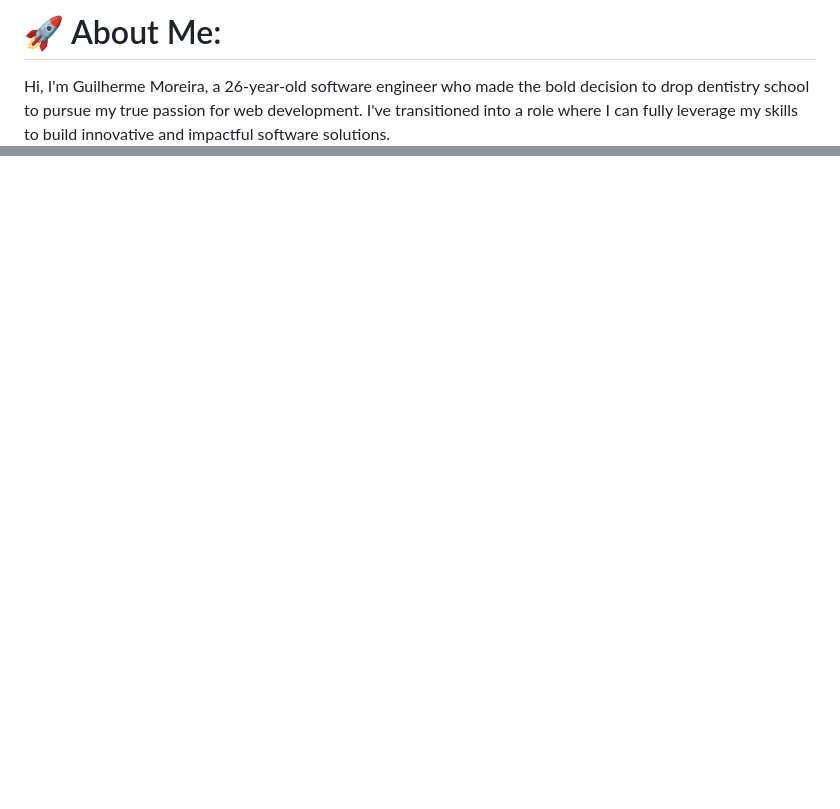
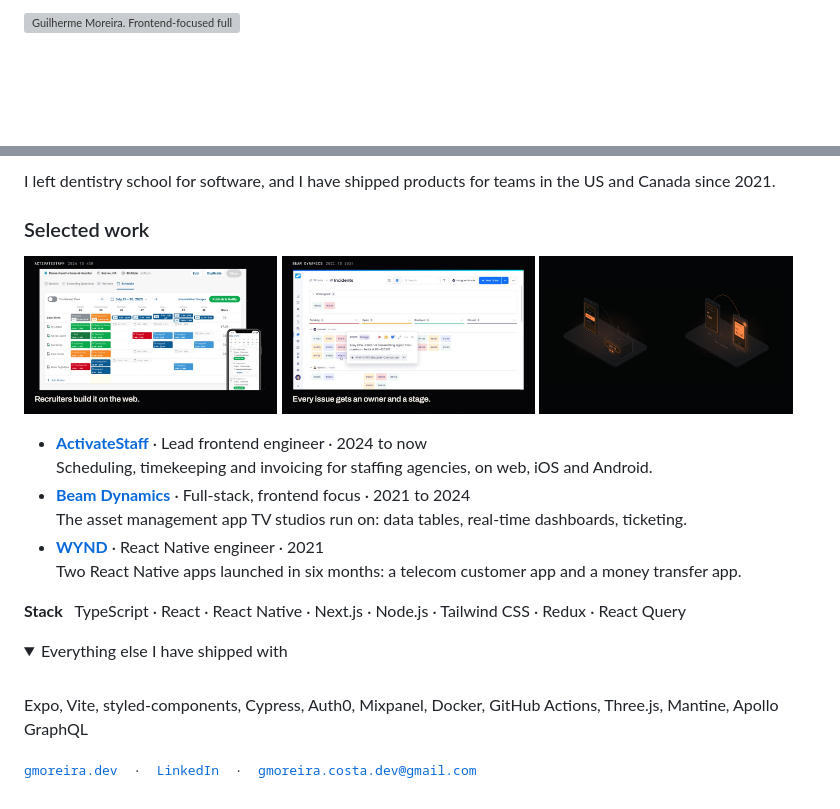
Before and after one commit to MoreiraGC/MoreiraGC, a Markdown page: README.md, 2 parts joined by grey strips. Drawn GitHub-style; pictures changed too: assets/activate-staff.jpg (added), assets/beam-dynamics.jpg (added), assets/wynd.jpg (added); folded sections open; blank space fills up the shorter version; grey boxes are pictures that could not be loaded.

```diff
--- a/README.md
+++ b/README.md
@@ -1,3 +1,7 @@
-# 🚀 About Me:
-Hi, I'm Guilherme Moreira, a 26-year-old software engineer who made the bold decision to drop dentistry school to pursue my true passion for web development. I've transitioned into a role where I can fully leverage my skills to build innovative and impactful software solutions.
+<a href="https://gmoreira.dev">
+  <picture>
+    <source media="(prefers-color-scheme: dark)" srcset="assets/header-dark.svg">
+    <img alt="Guilherme Moreira. Frontend-focused full-stack engineer: TypeScript, React, React Native. Remote from Goiânia, Brazil, open to full-time and contract roles." src="assets/header-light.svg" width="100%">
+  </picture>
+</a>
 
@@ -6,2 +9,32 @@ Hi, I'm Guilherme Moreira, a 26-year-old software engineer who made the bold dec
 
-<!-- Proudly created with GPRM ( https://gprm.itsvg.in ) -->
+I left dentistry school for software, and I have shipped products for teams in the US and Canada since 2021.
+
+### Selected work
+
+<p>
+  <a href="https://gmoreira.dev/work/activate-staff/"><img src="assets/activate-staff.jpg" width="32%" alt="ActivateStaff product film: the recruiter's weekly schedule on the web, with the worker's phone app beside it."></a>
+  <a href="https://gmoreira.dev/work/beam-dynamics/"><img src="assets/beam-dynamics.jpg" width="32%" alt="Beam Dynamics product film: the incidents board with a ticket open for a camera that stopped transmitting."></a>
+  <a href="https://gmoreira.dev/work/wynd/"><img src="assets/wynd.jpg" width="32%" alt="Illustrations of the two WYND apps: a phone wired to a home router, and two phones sending money between currencies."></a>
+</p>
+
+- **[ActivateStaff](https://gmoreira.dev/work/activate-staff/)** · Lead frontend engineer · 2024 to now<br>Scheduling, timekeeping and invoicing for staffing agencies, on web, iOS and Android.
+- **[Beam Dynamics](https://gmoreira.dev/work/beam-dynamics/)** · Full-stack, frontend focus · 2021 to 2024<br>The asset management app TV studios run on: data tables, real-time dashboards, ticketing.
+- **[WYND](https://gmoreira.dev/work/wynd/)** · React Native engineer · 2021<br>Two React Native apps launched in six months: a telecom customer app and a money transfer app.
+
+**Stack** &nbsp; TypeScript · React · React Native · Next.js · Node.js · Tailwind CSS · Redux · React Query
+
+<details>
+<summary>Everything else I have shipped with</summary>
+<br>
+Expo, Vite, styled-components, Cypress, Auth0, Mixpanel, Docker, GitHub Actions, Three.js, Mantine, Apollo GraphQL
+</details>
+
+<p>
+  <samp>
+    <a href="https://gmoreira.dev">gmoreira.dev</a>
+    &nbsp;·&nbsp;
+    <a href="https://www.linkedin.com/in/guilherme-moreira-costa">LinkedIn</a>
+    &nbsp;·&nbsp;
+    <a href="mailto:gmoreira.costa.dev@gmail.com">gmoreira.costa.dev@gmail.com</a>
+  </samp>
+</p>
```
Also changed, not shown: other parts of README.md (+1 -2 lines), 3 other files.
